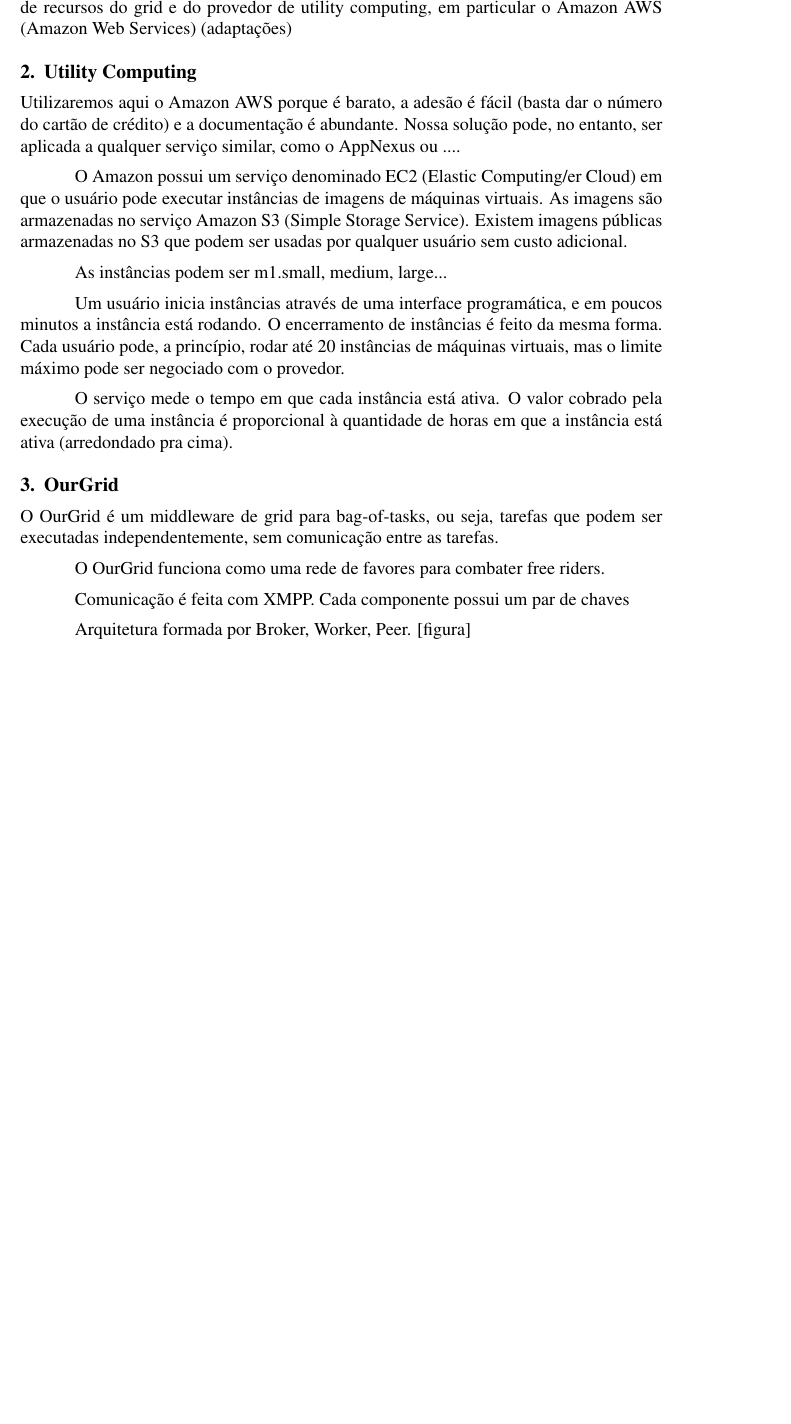
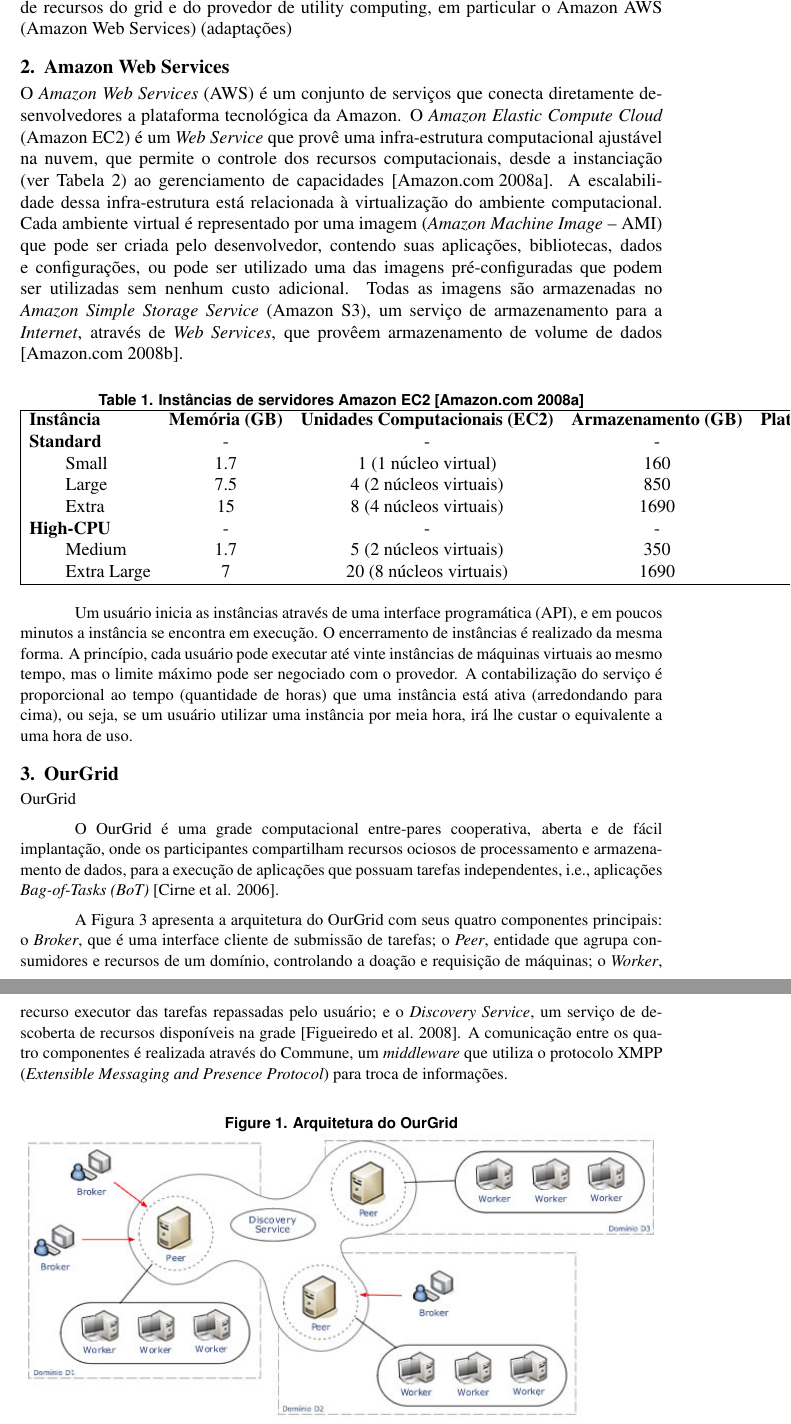
Before and after one commit to rodrigorgs/rodrigorgs, a LaTeX paper (ourgrid-ec2-paper/ourgrid-ec2.tex, which reads ourgrid-ec2-paper/artigo.tex): part of page 2 of 3 before the commit and two parts of pages 2 and 3 of 4 after it, the two joined at a grey line, cut so that both start at the same text, the shorter picture padded with empty space. Compiled offline with pdfLaTeX; the source files are stored in an older character set and shown here as Unicode.

Commit message:
Incorporando parte de Rafael: OurGrid e Amazon AWS

```diff
--- a/ourgrid-ec2-paper/artigo.tex
+++ b/ourgrid-ec2-paper/artigo.tex
@@ -18,31 +18,71 @@
 
 Tendo acesso a um provedor de utility computing, um usuário pode optar por gastar dinheiro alugando infra-estrutura a fim de completar suas tarefas em menos tempo. Com os middlewares atuais [cuidado!], o escalonamento de tarefas entre o grid e o provedor de utility deve ser feito pelo usuário.
 
-Este trabalho tem o intuito de avaliar as modificações necessárias em um middleware de grid, o OurGrid \cite{ougrid}, para habilitá-lo a um cenário híbrido, em que dispõe de recursos do grid e do provedor de utility computing, em particular o Amazon AWS (Amazon Web Services)
+Este trabalho tem o intuito de avaliar as modificações necessárias em um middleware de grid, o OurGrid \cite{ougrid:unite}, para habilitá-lo a um cenário híbrido, em que dispõe de recursos do grid e do provedor de utility computing, em particular o Amazon AWS (Amazon Web Services)
 (adaptações)
 
-\section{Utility Computing} \label{sec:utility}
+\section{Amazon Web Services} \label{sec:amazon}
 
-Utilizaremos aqui o Amazon AWS porque é barato, a adesão é fácil (basta dar o número do cartão de crédito) e a documentação é abundante. Nossa solução pode, no entanto, ser aplicada a qualquer serviço similar, como o AppNexus ou ....
+O \emph{Amazon Web Services} (AWS) é um conjunto de serviços que conecta diretamente desenvolvedores a plataforma tecnológica da Amazon. O \emph{Amazon Elastic Compute Cloud} (Amazon EC2) é um \emph{Web Service} que provê uma infra-estrutura computacional ajustável na nuvem, que permite o controle dos recursos computacionais, desde a instanciação (ver Tabela \ref{tab:ec2}) ao gerenciamento de capacidades \cite{ec2}. A escalabilidade dessa infra-estrutura está relacionada à virtualização do ambiente computacional. Cada ambiente virtual é representado por uma imagem (\emph{Amazon Machine Image} -- AMI) que pode ser criada pelo desenvolvedor, contendo suas aplicações, bibliotecas, dados e configurações, ou pode ser utilizado uma das imagens pré-configuradas que podem ser utilizadas sem nenhum custo adicional. Todas as imagens são armazenadas no \emph{Amazon Simple Storage Service} (Amazon S3), um serviço de armazenamento para a \emph{Internet}, através de \emph{Web Services}, que provêem armazenamento de volume de dados \cite{s3}.
 
-O Amazon possui um serviço denominado EC2 (Elastic Computing/er Cloud) em que o usuário pode executar instâncias de imagens de máquinas virtuais. As imagens são armazenadas no serviço Amazon S3 (Simple Storage Service). Existem imagens públicas armazenadas no S3 que podem ser usadas por qualquer usuário sem custo adicional.
+\small
+\begin{table}[ht] \label{tab:ec2}
+\caption{Instâncias de servidores Amazon EC2 \cite{ec2}}
+\centering
+\begin{tabular}{|l c c c c|}
+\hline
+\textbf{Instância} & \textbf{Memória (GB)} & \textbf{Unidades Computacionais (EC2)} & \textbf{Armazenamento (GB)} & \textbf{Plataforma (bits)} \\
+\textbf{Standard} & - & - & - & - \\
+\qquad Small & 1.7 & 1 (1 núcleo virtual) & 160 & 32 \\
+\qquad Large & 7.5 & 4 (2 núcleos virtuais) & 850 & 64 \\
+\qquad Extra & 15 & 8 (4 núcleos virtuais) & 1690 & 64 \\
 
-As instâncias podem ser m1.small, medium, large...
+\textbf{High-CPU} & - & - & - & - \\
+\qquad Medium & 1.7 & 5 (2 núcleos virtuais) & 350 & 32 \\
+\qquad Extra Large & 7 & 20 (8 núcleos virtuais) & 1690 & 64 \\
+\hline
+\end{tabular}
+% tabela
+\end{table}
 
-Um usuário inicia instâncias através de uma interface programática, e em poucos minutos a instância está rodando. O encerramento de instâncias é feito da mesma forma. Cada usuário pode, a princípio, rodar até 20 instâncias de máquinas virtuais, mas o limite máximo pode ser negociado com o provedor.
+Um usuário inicia as instâncias através de uma interface programática (API), e em poucos minutos a instância se encontra em execução. O encerramento de instâncias é realizado da mesma forma. A princípio, cada usuário pode executar até vinte instâncias de máquinas virtuais ao mesmo tempo, mas o limite máximo pode ser negociado com o provedor. A contabilização do serviço é proporcional ao tempo (quantidade de horas) que uma instância está ativa (arredondando para cima), ou seja, se um usuário utilizar uma instância por meia hora, irá lhe custar o equivalente a uma hora de uso.
 
-O serviço mede o tempo em que cada instância está ativa. O valor cobrado pela execução de uma instância é proporcional à quantidade de horas em que a instância está ativa (arredondado pra cima).
+%Utilizaremos aqui o Amazon AWS porque é barato, a adesão é fácil (basta dar o número do cartão de crédito) e a documentação é abundante. Nossa solução pode, no entanto, ser aplicada a qualquer serviço similar, como o AppNexus ou ....
+
+%O Amazon possui um serviço denominado EC2 (Elastic Computing/er Cloud) em que o usuário pode executar instâncias de imagens de máquinas virtuais. As imagens são armazenadas no serviço Amazon S3 (Simple Storage Service). Existem imagens públicas armazenadas no S3 que podem ser usadas por qualquer usuário sem custo adicional.
+
+%As instâncias podem ser m1.small, medium, large...
+
+%Um usuário inicia instâncias através de uma interface programática, e em poucos minutos a instância está rodando. O encerramento de instâncias é feito da mesma forma. Cada usuário pode, a princípio, rodar até 20 instâncias de máquinas virtuais, mas o limite máximo pode ser negociado com o provedor.
+
+%O serviço mede o tempo em que cada instância está ativa. O valor cobrado pela execução de uma instância é proporcional à quantidade de horas em que a instância está ativa (arredondado pra cima).
 
 \section{OurGrid} \label{sec:ourgrid}
 
-O OurGrid é um middleware de grid para bag-of-tasks, ou seja, tarefas que podem ser executadas independentemente, sem comunicação entre as tarefas.
+OurGrid
 
-O OurGrid funciona como uma rede de favores para combater free riders.
+O OurGrid é uma grade computacional entre-pares cooperativa, aberta e de fácil implantação, onde os participantes compartilham recursos ociosos de processamento e armazenamento de dados, para a execução de aplicações que possuam tarefas independentes, i.e., aplicações \emph{Bag-of-Tasks (BoT)} \cite{ourgrid:unite}.
 
-Comunicação é feita com XMPP. Cada componente possui um par de chaves
+A Figura \ref{fig:ourgrid:arquitetura} apresenta a arquitetura do OurGrid com seus quatro componentes principais: o \emph{Broker}, que é uma interface cliente de submissão de tarefas; o \emph{Peer}, entidade que agrupa consumidores e recursos de um domínio, controlando a doação e requisição de máquinas; o \emph{Worker}, recurso executor das tarefas repassadas pelo usuário; e o \emph{Discovery Service}, um serviço de descoberta de recursos disponíveis na grade \cite{ourgrid:portifolio}. A comunicação entre os quatro componentes é realizada através do Commune, um \emph{middleware} que utiliza o protocolo XMPP (\emph{Extensible Messaging and Presence Protocol}) para troca de informações.
+% portifolio = figueiredo 2008
 
-Arquitetura formada por Broker, Worker, Peer.
-[figura]
+\begin{figure}[ht] \label{fig:ourgrid:arquitetura}
+\caption{Arquitetura do OurGrid}
+\centering
+\includegraphics[width=1\textwidth]{arquitetura_ourgrid}
+\end{figure}
+
+O OurGrid possui uma rede de favores (\emph{Network of Favors -- NoF}) \cite{ourgrid:ABCM07}, que é um mecanismo de incentivo para a troca de recursos computacionais que desencoraja \emph{free riding}, através de mecanismos de alocação de recursos baseados na reputação de um \emph{Peer}, ou seja, cada \emph{Peer} contabiliza o consumo e doação de recursos a outros \emph{Peers} da grade. A unicidade de cada \emph{Peer} é garantida através da utilização de autenticação baseada em chave pública, gerada a partir de um par de chaves assimétricas \cite{ourgrid:portifolio}, ou através do uso de certificados no padrão X.509 PKI (\emph{Public Key Infrastructure}) \cite{itut}.
+% [ITU-T 2005]
+
+%O OurGrid é um middleware de grid para bag-of-tasks, ou seja, tarefas que podem ser executadas independentemente, sem comunicação entre as tarefas.
+
+%O OurGrid funciona como uma rede de favores para combater free riders.
+
+%Comunicação é feita com XMPP. Cada componente possui um par de chaves
+
+%Arquitetura formada por Broker, Worker, Peer.
+%[figura]
 
 \section{Proposta (requisitos)} \label{sec:proposta}
 
```
Also changed, not shown: ourgrid-ec2-paper/ourgrid-ec2.bib (+32 -2 lines), ourgrid-ec2-paper/arquitetura_ourgrid.jpg (added).
